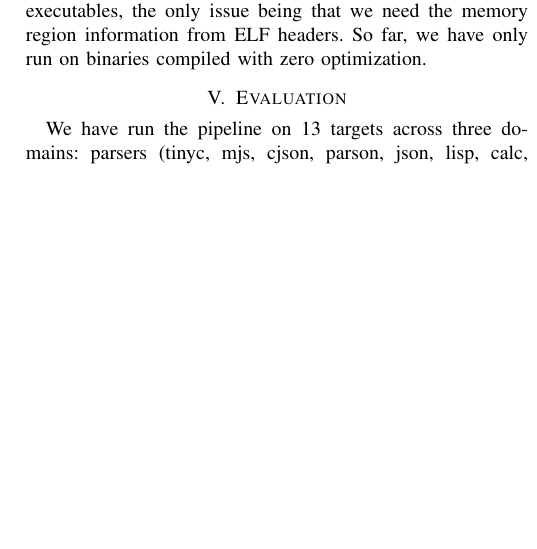
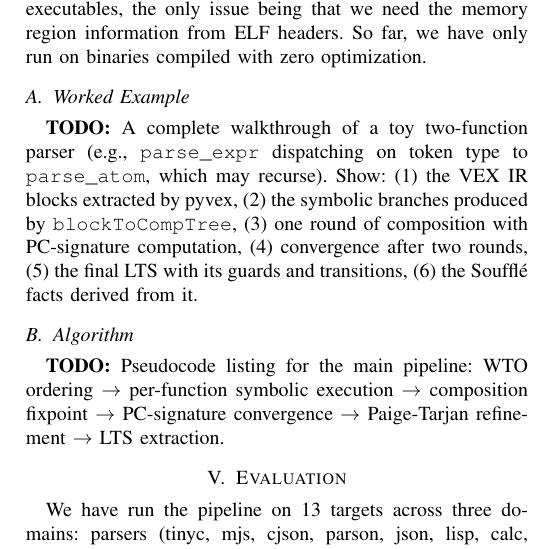
Before and after one commit to heartpunk/symex-is-not-quite-all-you-need, a LaTeX paper (paper/scratch.tex): part of one column of page 3 of 4, cut so that both start at the same text, the shorter picture padded with empty space. Compiled offline with pdfLaTeX; a missing font is replaced by an installed copy or a similar font; a LaTeX package or settings file that is missing is left out.

Commit message:
add TODO placeholders for worked example and algorithm pseudocode
Co-Authored-By: Claude Opus 4.6 (1M context) <noreply@anthropic.com>

```diff
--- a/paper/scratch.tex
+++ b/paper/scratch.tex
@@ -93,6 +93,14 @@ Our application of Paige-Tarjan partition refinement~\cite{paige1987three} start
 
 Pyvex is a key trust boundary for us; it feels like a sensible enough thing to rely on. A collaborator is working on a PDB variant of our system---the goal was always to be underlying IR agnostic, we have just not built for multiple at once yet. We require non-position-independent ELF binaries at present; it may be possible to expand to position-independent executables, the only issue being that we need the memory region information from ELF headers. So far, we have only run on binaries compiled with zero optimization.
 
+\subsection{Worked Example}
+
+\textbf{TODO:} A complete walkthrough of a toy two-function parser (e.g., \texttt{parse\_expr} dispatching on token type to \texttt{parse\_atom}, which may recurse). Show: (1) the VEX IR blocks extracted by pyvex, (2) the symbolic branches produced by \texttt{blockToCompTree}, (3) one round of composition with PC-signature computation, (4) convergence after two rounds, (5) the final LTS with its guards and transitions, (6) the Souffl\'{e} facts derived from it.
+
+\subsection{Algorithm}
+
+\textbf{TODO:} Pseudocode listing for the main pipeline: WTO ordering $\to$ per-function symbolic execution $\to$ composition fixpoint $\to$ PC-signature convergence $\to$ Paige-Tarjan refinement $\to$ LTS extraction.
+
 %%%%%%%%%%%%%%%%%%%%%%%%%%%%%%%%%%%%%%%%%%%%%%%%%%%%%%%%%%%%%%%%%%%%%%%%%%%%%%%
 \section{Evaluation}
 %%%%%%%%%%%%%%%%%%%%%%%%%%%%%%%%%%%%%%%%%%%%%%%%%%%%%%%%%%%%%%%%%%%%%%%%%%%%%%%
```
